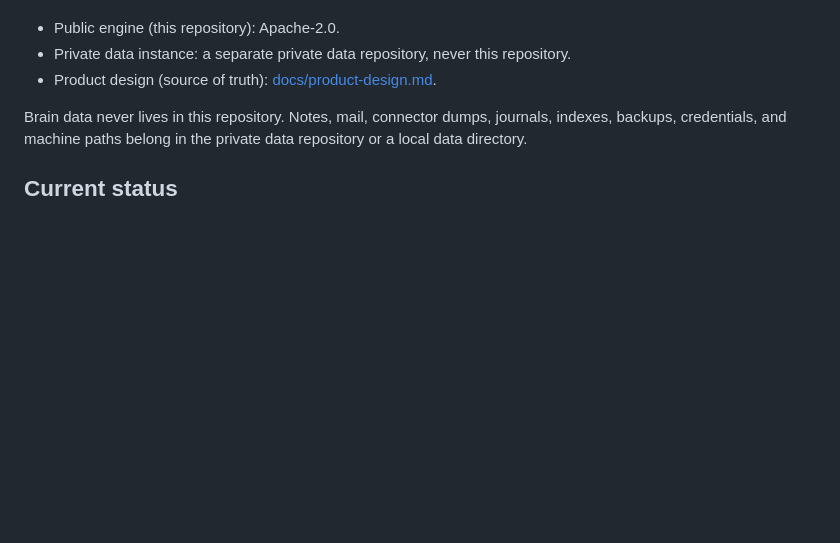
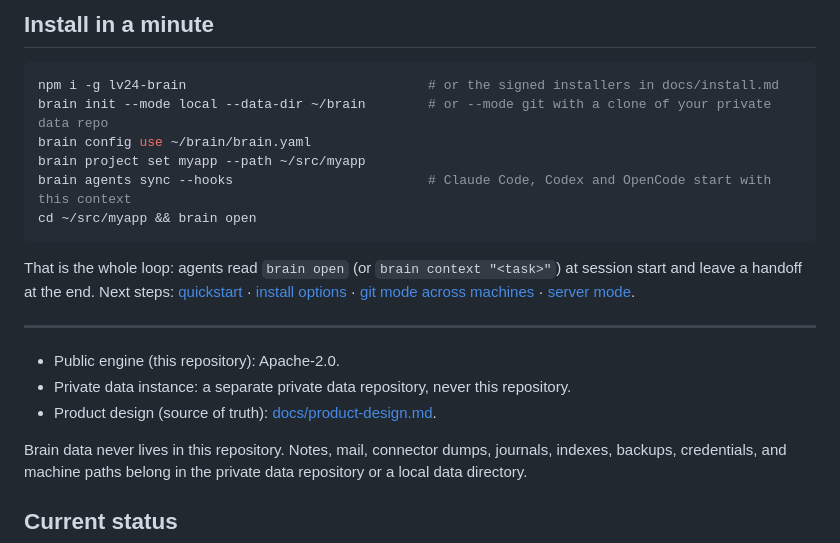
Before and after one commit to LevapVeeskela/lv24-brain, a Markdown page: README.md, the part around one of its changes. Rendered like a GitHub page; blank space fills up the shorter version.

Commit message:
[LV24](brain) - README: banner, badges, pitch, see-it-work and one-minute install (banner generated by Codex image generation, reviewed by Claude)

````diff
--- a/README.md
+++ b/README.md
@@ -8,3 +87,21 @@ server image: `ghcr.io/levapveeskela/lv24-brain-server`
+## Install in a minute
+
+```sh
+npm i -g lv24-brain                               # or the signed installers in docs/install.md
+brain init --mode local --data-dir ~/brain        # or --mode git with a clone of your private data repo
+brain config use ~/brain/brain.yaml
+brain project set myapp --path ~/src/myapp
+brain agents sync --hooks                         # Claude Code, Codex and OpenCode start with this context
+cd ~/src/myapp && brain open
+```
+
+That is the whole loop: agents read `brain open` (or `brain context "<task>"`)
+at session start and leave a handoff at the end. Next steps:
+[quickstart](docs/quickstart.md) · [install options](docs/install.md) ·
+[git mode across machines](docs/quickstart.md#2-git-mode) ·
+[server mode](docs/deploy.md).
+
+---
 
 - Public engine (this repository): Apache-2.0.
 - Private data instance: a separate private data repository, never this repository.
````
Also changed, not shown: other parts of README.md (+83 -4 lines), npm/README.md (+6 -0 lines), .github/assets/banner.jpg (added).
